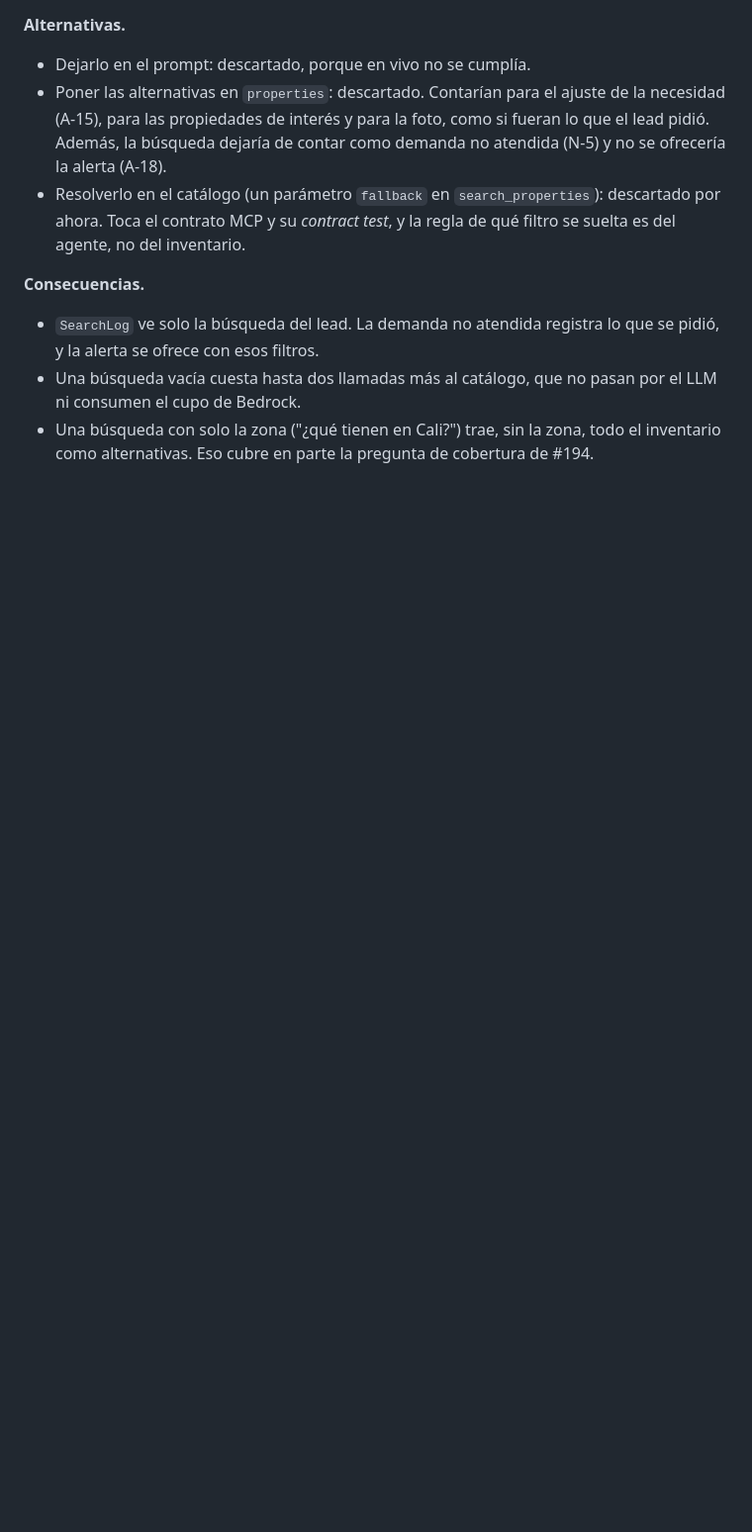
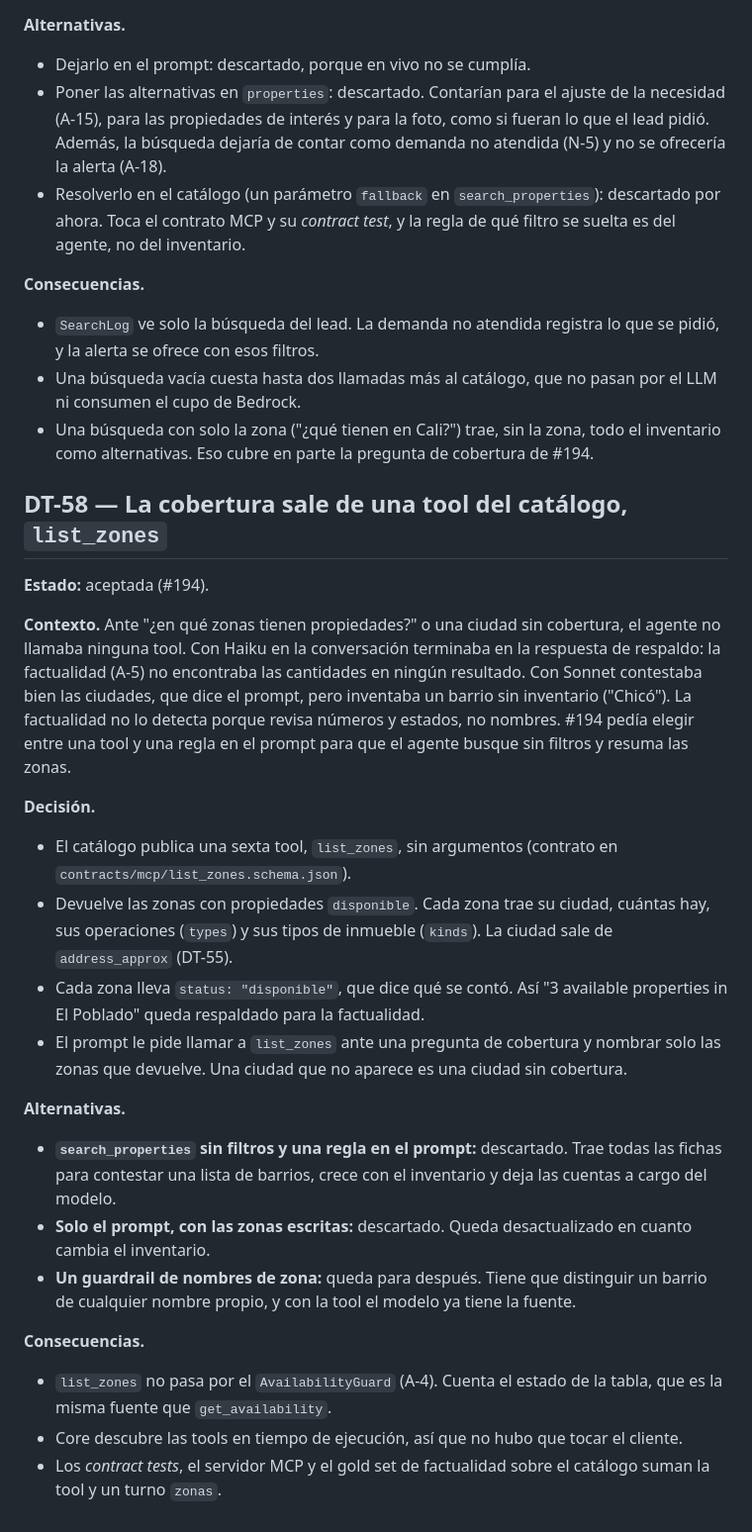
Before and after one commit to softserve-leads-inmobiliaria/SoftServe-Agente-Lead-Inmobiliaro, a Markdown page: docs/DECISIONS/decisions.md, the part around the change. Shown at 99% size. GitHub-like rendering; blank space fills up the shorter version.

Commit message:
docs: document list_zones tool and update tool count
- Add decision DT-58 documenting the list_zones tool introduction for zone coverage queries
- Explain the context: agent couldn't handle "what zones do you cover" questions effectively
- Detail the solution: new list_zones tool returns available zones with city, property count, operations, and property types
- Document why list_zones bypasses AvailabilityGuard and how it maintains data consistency
- Note that Core discovers tools at runtime, so no client changes were needed
- Update design.md to reflect 6 tools instead of 5 (adding list_zones to the list)
- Add reference to #194 in design.md tool documentation
- Include coverage for contract tests, MCP server, and gold set updates related to the new tool

```diff
--- a/docs/DECISIONS/decisions.md
+++ b/docs/DECISIONS/decisions.md
@@ -2452,3 +2452,39 @@ pero en tres corridas el modelo nunca repitió la búsqueda.
   cupo de Bedrock.
 - Una búsqueda con solo la zona ("¿qué tienen en Cali?") trae, sin la zona, todo el inventario como
   alternativas. Eso cubre en parte la pregunta de cobertura de #194.
+
+## DT-58 — La cobertura sale de una tool del catálogo, `list_zones`
+
+**Estado:** aceptada (#194).
+
+**Contexto.** Ante "¿en qué zonas tienen propiedades?" o una ciudad sin cobertura, el agente no llamaba
+ninguna tool. Con Haiku en la conversación terminaba en la respuesta de respaldo: la factualidad (A-5) no
+encontraba las cantidades en ningún resultado. Con Sonnet contestaba bien las ciudades, que dice el
+prompt, pero inventaba un barrio sin inventario ("Chicó"). La factualidad no lo detecta porque revisa
+números y estados, no nombres. #194 pedía elegir entre una tool y una regla en el prompt para que el
+agente busque sin filtros y resuma las zonas.
+
+**Decisión.**
+- El catálogo publica una sexta tool, `list_zones`, sin argumentos (contrato en
+  `contracts/mcp/list_zones.schema.json`).
+- Devuelve las zonas con propiedades `disponible`. Cada zona trae su ciudad, cuántas hay, sus
+  operaciones (`types`) y sus tipos de inmueble (`kinds`). La ciudad sale de `address_approx` (DT-55).
+- Cada zona lleva `status: "disponible"`, que dice qué se contó. Así "3 available properties in El
+  Poblado" queda respaldado para la factualidad.
+- El prompt le pide llamar a `list_zones` ante una pregunta de cobertura y nombrar solo las zonas que
+  devuelve. Una ciudad que no aparece es una ciudad sin cobertura.
+
+**Alternativas.**
+- **`search_properties` sin filtros y una regla en el prompt:** descartado. Trae todas las fichas para
+  contestar una lista de barrios, crece con el inventario y deja las cuentas a cargo del modelo.
+- **Solo el prompt, con las zonas escritas:** descartado. Queda desactualizado en cuanto cambia el
+  inventario.
+- **Un guardrail de nombres de zona:** queda para después. Tiene que distinguir un barrio de cualquier
+  nombre propio, y con la tool el modelo ya tiene la fuente.
+
+**Consecuencias.**
+- `list_zones` no pasa por el `AvailabilityGuard` (A-4). Cuenta el estado de la tabla, que es la misma
+  fuente que `get_availability`.
+- Core descubre las tools en tiempo de ejecución, así que no hubo que tocar el cliente.
+- Los *contract tests*, el servidor MCP y el gold set de factualidad sobre el catálogo suman la tool y
+  un turno `zonas`.
```
Also changed, not shown: docs/DESIGN/design.md (+2 -2 lines).
